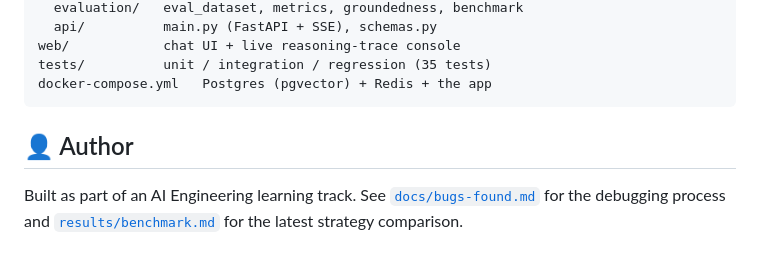
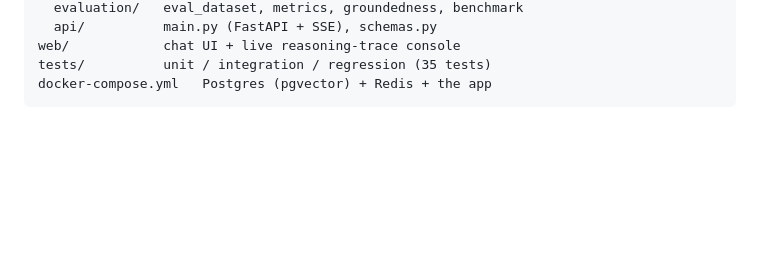
Before and after one commit to BaoVo1126/ai-agent-hybrid-rag, a Markdown page: README.md, the part around the change. Rendered like a GitHub page; blank space fills up the shorter version.

````diff
--- a/README.md
+++ b/README.md
@@ -112,7 +112,3 @@ web/            chat UI + live reasoning-trace console
 tests/          unit / integration / regression (35 tests)
 docker-compose.yml   Postgres (pgvector) + Redis + the app
 ```
-
-## 👤 Author
-
-Built as part of an AI Engineering learning track. See [`docs/bugs-found.md`](docs/bugs-found.md) for the debugging process and [`results/benchmark.md`](results/benchmark.md) for the latest strategy comparison.
````
